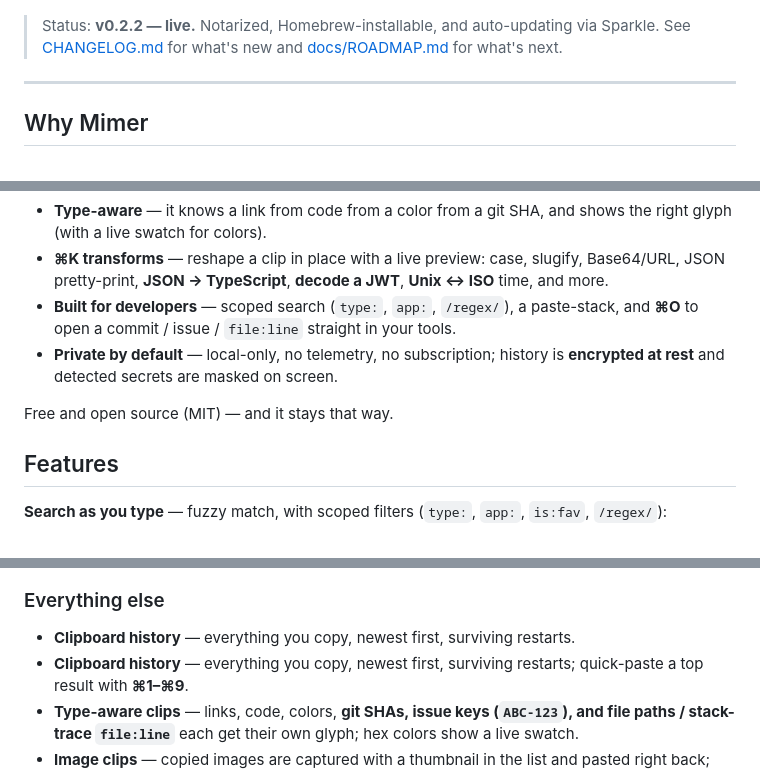
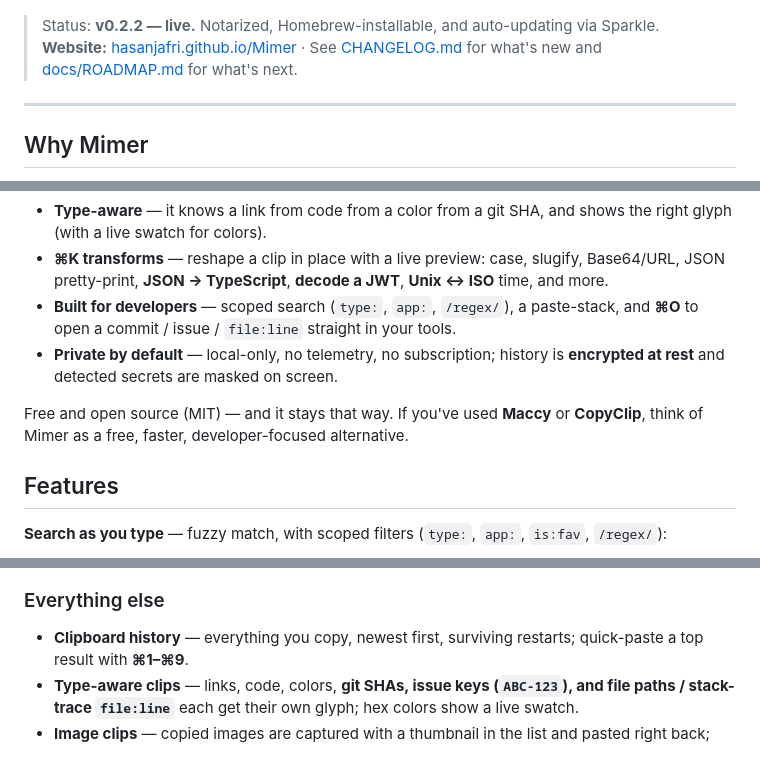
Before and after one commit to hasanjafri/Mimer, a Markdown page: README.md, 3 parts joined by grey strips. Drawn GitHub-style.

```diff
--- a/README.md
+++ b/README.md
@@ -13,7 +13,8 @@ it's a fast command palette that understands what you copied and can transform i
 </p>
 
 > Status: **v0.2.2 — live.** Notarized, Homebrew-installable, and auto-updating via
-> Sparkle. See [CHANGELOG.md](CHANGELOG.md) for what's new and [docs/ROADMAP.md](docs/ROADMAP.md) for what's next.
+> Sparkle. **Website:** [hasanjafri.github.io/Mimer](https://hasanjafri.github.io/Mimer/) ·
+> See [CHANGELOG.md](CHANGELOG.md) for what's new and [docs/ROADMAP.md](docs/ROADMAP.md) for what's next.
 
 ---
 
@@ -28,7 +29,8 @@ live in all day; it should be fast, private, and free. So I made the one I wante
 - **Built for developers** — scoped search (`type:`, `app:`, `/regex/`), a paste-stack, and **⌘O** to open a commit / issue / `file:line` straight in your tools.
 - **Private by default** — local-only, no telemetry, no subscription; history is **encrypted at rest** and detected secrets are masked on screen.
 
-Free and open source (MIT) — and it stays that way.
+Free and open source (MIT) — and it stays that way. If you've used **Maccy** or
+**CopyClip**, think of Mimer as a free, faster, developer-focused alternative.
 
 ## Features
 
@@ -52,7 +54,6 @@ Free and open source (MIT) — and it stays that way.
 
 ### Everything else
 
-- **Clipboard history** — everything you copy, newest first, surviving restarts.
 - **Clipboard history** — everything you copy, newest first, surviving restarts; quick-paste a top result with **⌘1–⌘9**.
 - **Type-aware clips** — links, code, colors, **git SHAs, issue keys (`ABC-123`), and file paths / stack-trace `file:line`** each get their own glyph; hex colors show a live swatch.
 - **Image clips** — copied images are captured with a thumbnail in the list and pasted right back; like all clips, they're **encrypted at rest** (the blob files hold only ciphertext).
```
Also changed, not shown: CLAUDE.md (+11 -1 lines).
